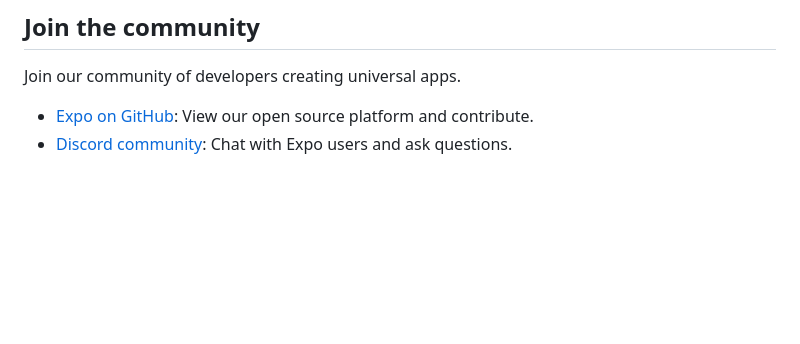
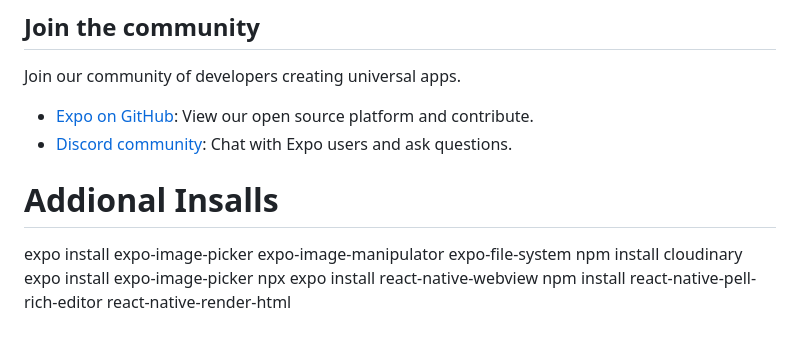
Before and after one commit to dananjaya2002/react-native-service-providing-app, a Markdown page: README.md, the part around the change. GitHub-like rendering; blank space fills up the shorter version.

```diff
--- a/README.md
+++ b/README.md
@@ -48,3 +48,11 @@ Join our community of developers creating universal apps.
 
 - [Expo on GitHub](https://github.com/expo/expo): View our open source platform and contribute.
 - [Discord community](https://chat.expo.dev): Chat with Expo users and ask questions.
+
+# Addional Insalls
+
+expo install expo-image-picker expo-image-manipulator expo-file-system
+npm install cloudinary
+expo install expo-image-picker
+npx expo install react-native-webview
+npm install react-native-pell-rich-editor react-native-render-html
```
Also changed, not shown: assets/ImageStorage/barber-shop-1.jpg (added), 18 other files.
